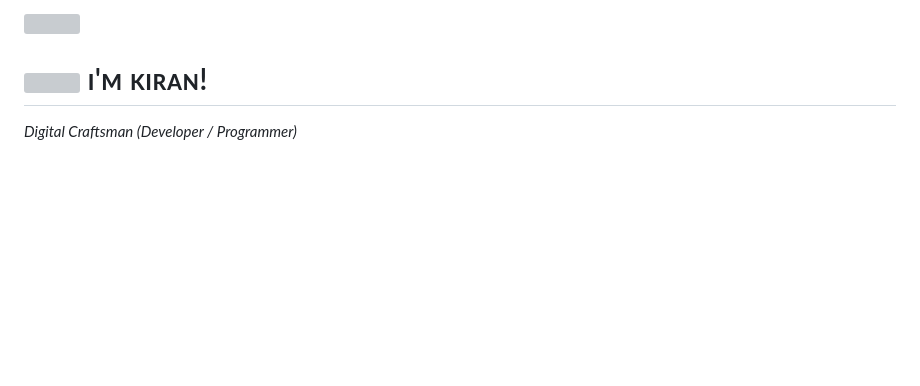
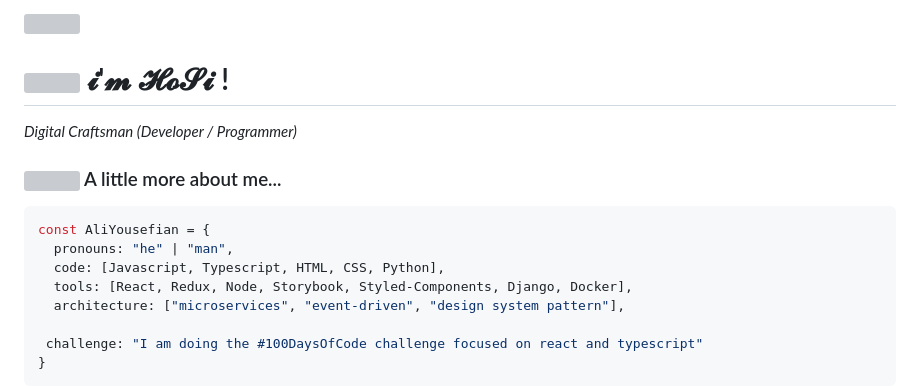
Before and after one commit to hosseinn-ab1/hosseinn-ab1, a Markdown page: README.md, the part around the change printed below. Rendered like a GitHub page; blank space fills up the shorter version; grey boxes are pictures that could not be loaded.

````diff
--- a/README.md
+++ b/README.md
@@ -7,8 +7,21 @@
 </div>
 
 <!--Header Name-->
-# <img src="https://emojis.slackmojis.com/emojis/images/1531849430/4246/blob-sunglasses.gif?1531849430" width="30"/> ɪ'ᴍ ᴋɪʀᴀɴ!
+# <img src="https://emojis.slackmojis.com/emojis/images/1531849430/4246/blob-sunglasses.gif?1531849430" width="30"/> 𝓲'𝓶 𝓗𝓸𝓢𝓲 !
 *Digital Craftsman (Developer / Programmer)*
 <br />
 
+### <img src="https://media.giphy.com/media/VgCDAzcKvsR6OM0uWg/giphy.gif" width="50"> A little more about me...
+
+```javascript
+const AliYousefian = {
+  pronouns: "he" | "man",
+  code: [Javascript, Typescript, HTML, CSS, Python],
+  tools: [React, Redux, Node, Storybook, Styled-Components, Django, Docker],
+  architecture: ["microservices", "event-driven", "design system pattern"],
+
+ challenge: "I am doing the #100DaysOfCode challenge focused on react and typescript"
+}
+```
+
 <!--Start Intro-->
````
Also changed, not shown: other parts of README.md (+2 -2 lines).
